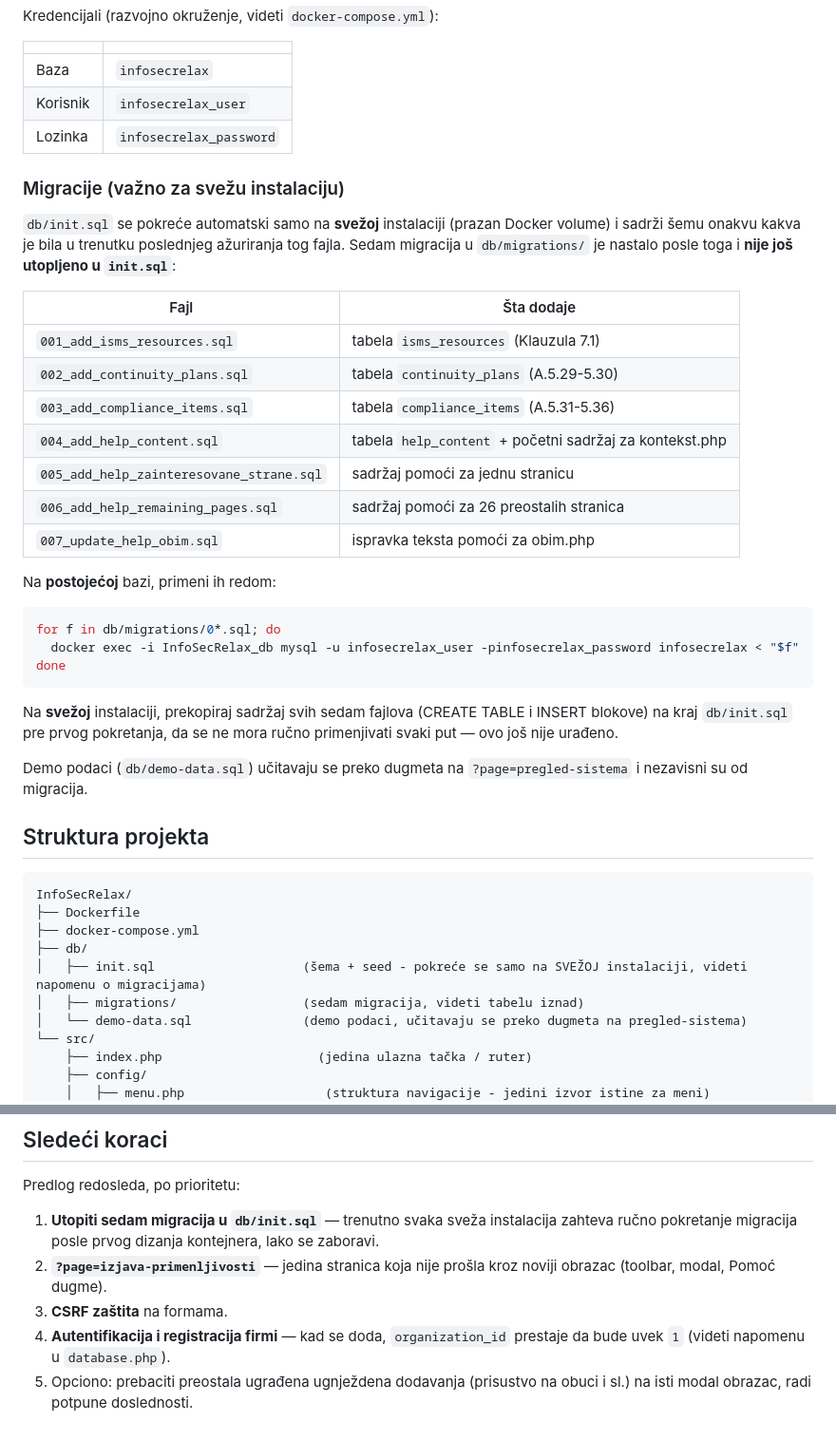
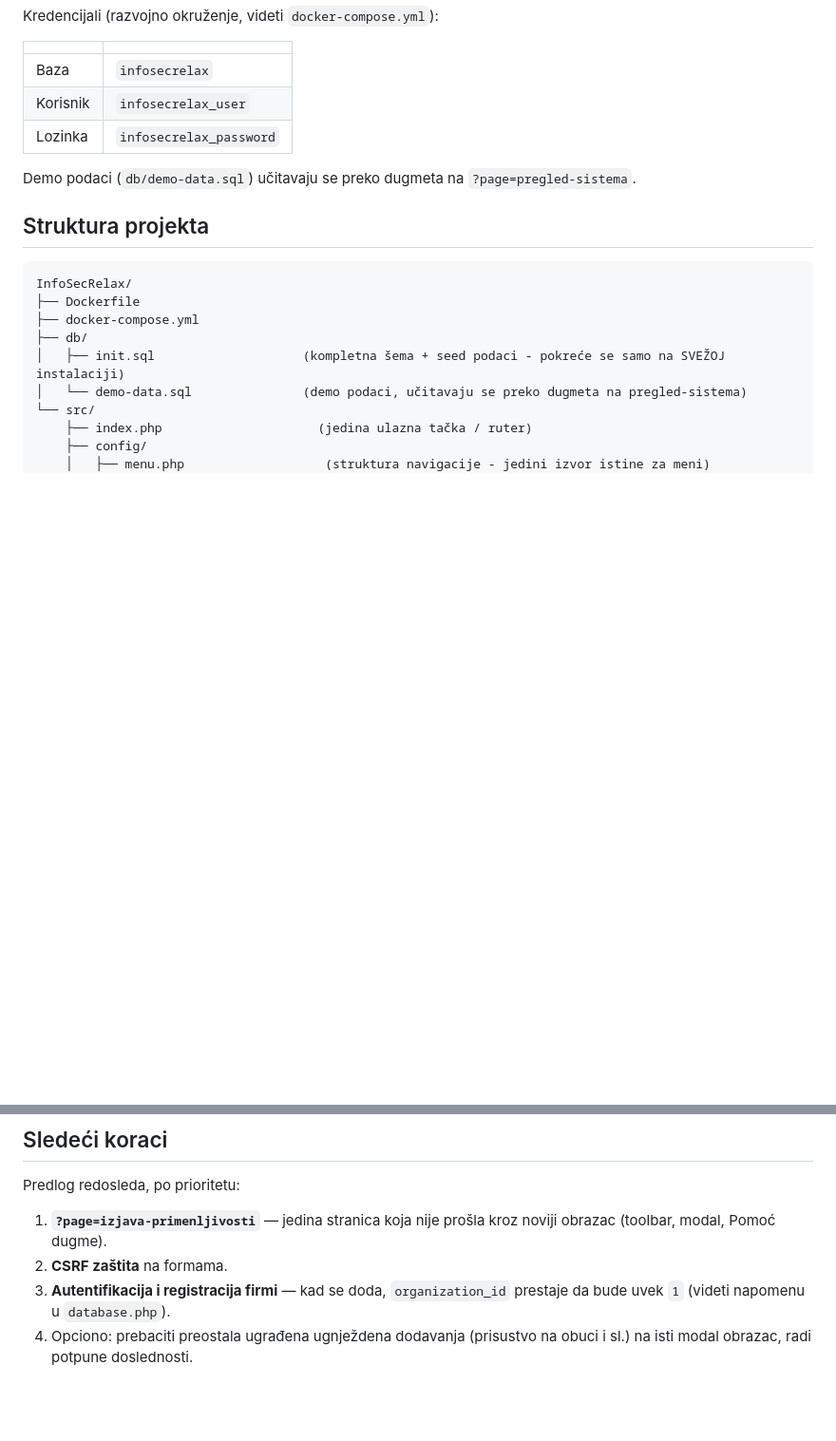
Before and after one commit to alennikolic/InfoSecRelax, a Markdown page: README.md, 2 parts joined by grey strips. Shown at 95% size. Rendered like a GitHub page; blank space fills up the shorter version.

````diff
--- a/README.md
+++ b/README.md
@@ -67,37 +67,8 @@ Kredencijali (razvojno okruženje, videti `docker-compose.yml`):
 | Korisnik | `infosecrelax_user` |
 | Lozinka | `infosecrelax_password` |
 
-### Migracije (važno za svežu instalaciju)
-
-`db/init.sql` se pokreće automatski samo na **svežoj** instalaciji (prazan
-Docker volume) i sadrži šemu onakvu kakva je bila u trenutku poslednjeg
-ažuriranja tog fajla. Sedam migracija u `db/migrations/` je nastalo posle
-toga i **nije još utopljeno u `init.sql`**:
-
-| Fajl | Šta dodaje |
-|---|---|
-| `001_add_isms_resources.sql` | tabela `isms_resources` (Klauzula 7.1) |
-| `002_add_continuity_plans.sql` | tabela `continuity_plans` (A.5.29-5.30) |
-| `003_add_compliance_items.sql` | tabela `compliance_items` (A.5.31-5.36) |
-| `004_add_help_content.sql` | tabela `help_content` + početni sadržaj za kontekst.php |
-| `005_add_help_zainteresovane_strane.sql` | sadržaj pomoći za jednu stranicu |
-| `006_add_help_remaining_pages.sql` | sadržaj pomoći za 26 preostalih stranica |
-| `007_update_help_obim.sql` | ispravka teksta pomoći za obim.php |
-
-Na **postojećoj** bazi, primeni ih redom:
-
-```bash
-for f in db/migrations/0*.sql; do
-  docker exec -i InfoSecRelax_db mysql -u infosecrelax_user -pinfosecrelax_password infosecrelax < "$f"
-done
-```
-
-Na **svežoj** instalaciji, prekopiraj sadržaj svih sedam fajlova (CREATE
-TABLE i INSERT blokove) na kraj `db/init.sql` pre prvog pokretanja, da se ne
-mora ručno primenjivati svaki put — ovo još nije urađeno.
-
 Demo podaci (`db/demo-data.sql`) učitavaju se preko dugmeta na
-`?page=pregled-sistema` i nezavisni su od migracija.
+`?page=pregled-sistema`.
 
 ## Struktura projekta
 
@@ -106,8 +77,7 @@ InfoSecRelax/
 ├── Dockerfile
 ├── docker-compose.yml
 ├── db/
-│   ├── init.sql                    (šema + seed - pokreće se samo na SVEŽOJ instalaciji, videti napomenu o migracijama)
-│   ├── migrations/                 (sedam migracija, videti tabelu iznad)
+│   ├── init.sql                    (kompletna šema + seed podaci - pokreće se samo na SVEŽOJ instalaciji)
 │   └── demo-data.sql               (demo podaci, učitavaju se preko dugmeta na pregled-sistema)
 └── src/
     ├── index.php                     (jedina ulazna tačka / ruter)
@@ -208,13 +178,10 @@ Redosled grupa "Rizik i planiranje" pre "Liderstvo" je namerna odluka
 
 Predlog redosleda, po prioritetu:
 
-1. **Utopiti sedam migracija u `db/init.sql`** — trenutno svaka sveža
-   instalacija zahteva ručno pokretanje migracija posle prvog dizanja
-   kontejnera, lako se zaboravi.
-2. **`?page=izjava-primenljivosti`** — jedina stranica koja nije prošla kroz
+1. **`?page=izjava-primenljivosti`** — jedina stranica koja nije prošla kroz
    noviji obrazac (toolbar, modal, Pomoć dugme).
-3. **CSRF zaštita** na formama.
-4. **Autentifikacija i registracija firmi** — kad se doda, `organization_id`
+2. **CSRF zaštita** na formama.
+3. **Autentifikacija i registracija firmi** — kad se doda, `organization_id`
    prestaje da bude uvek `1` (videti napomenu u `database.php`).
-5. Opciono: prebaciti preostala ugrađena ugnježdena dodavanja (prisustvo na
+4. Opciono: prebaciti preostala ugrađena ugnježdena dodavanja (prisustvo na
    obuci i sl.) na isti modal obrazac, radi potpune doslednosti.
````
